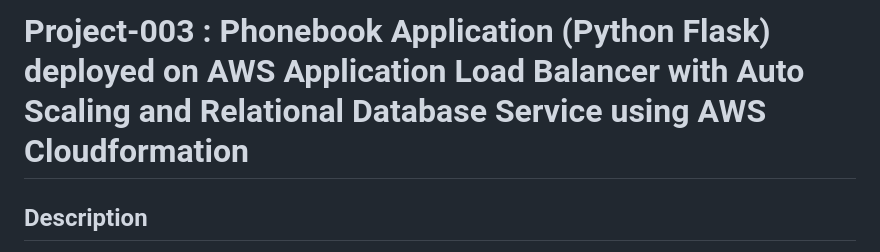
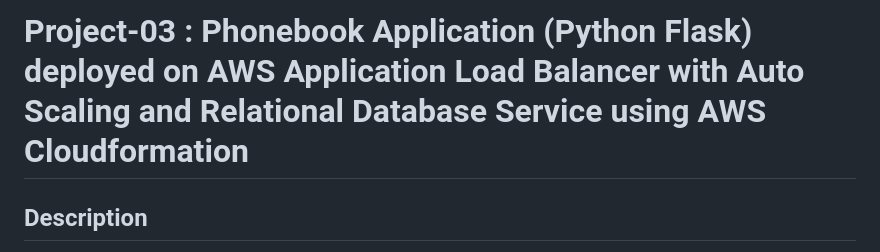
Before and after one commit to Yasin-Kaya/cloud-my-projects, a Markdown page: Project-03-Phonebook-Application/README.md, the part around the change. GitHub-like rendering.

```diff
--- a/Project-03-Phonebook-Application/README.md
+++ b/Project-03-Phonebook-Application/README.md
@@ -1,4 +1,4 @@
-# Project-003 : Phonebook Application (Python Flask) deployed on AWS Application Load Balancer with Auto Scaling and Relational Database Service using AWS Cloudformation
+# Project-03 : Phonebook Application (Python Flask) deployed on AWS Application Load Balancer with Auto Scaling and Relational Database Service using AWS Cloudformation
 
 ## Description
 
```
